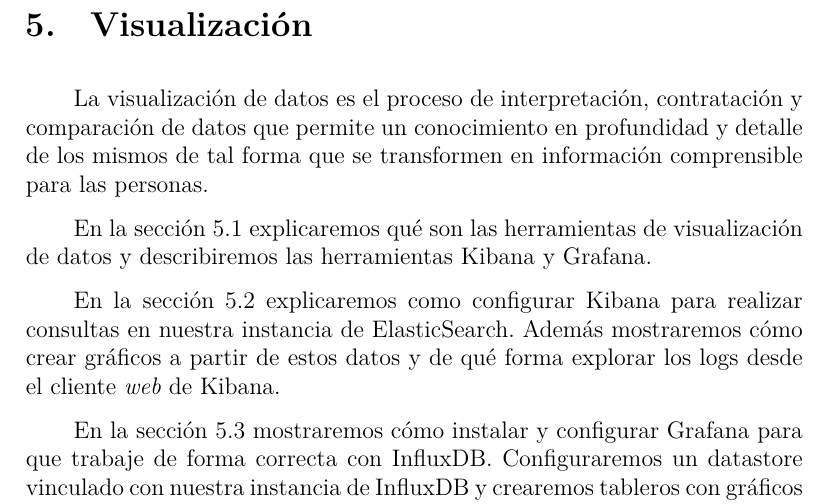
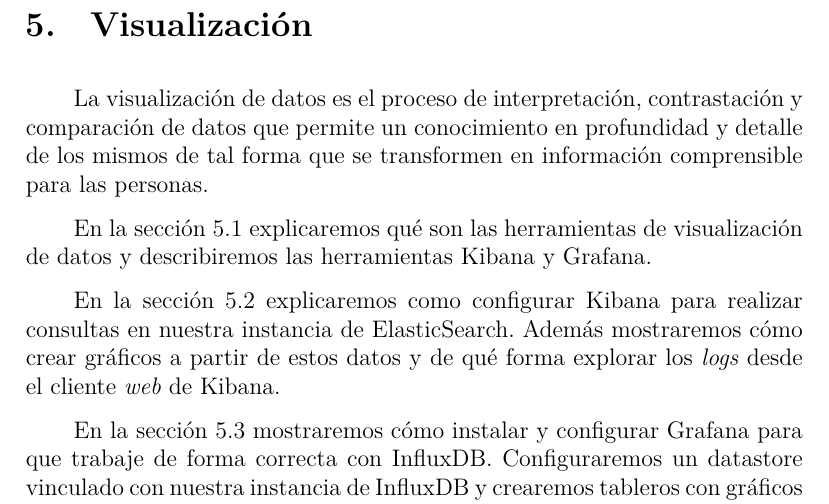
Before and after one commit to fedeotaran/tesis, a LaTeX document (main.tex, which reads src/05-capitulo-5/5.0-introduccion.tex): part of page 67 of 106, cut so that both start at the same text. Compiled offline with XeLaTeX.

Commit message:
5.0 revisado

```diff
--- a/src/05-capitulo-5/5.0-introduccion.tex
+++ b/src/05-capitulo-5/5.0-introduccion.tex
@@ -1,4 +1,4 @@
-La visualización de datos es el proceso de interpretación, contratación y
+La visualización de datos es el proceso de interpretación, contrastación y
 comparación de datos que permite un conocimiento en profundidad y detalle de
 los mismos de tal forma que se transformen en información comprensible para las
 personas.
@@ -10,10 +10,10 @@
 En la \autoref{configuracion-de-kibana} explicaremos como configurar
 \gls{term:kibana} para realizar consultas en nuestra instancia de
 \gls{term:elasticsearch}. Además mostraremos cómo crear gráficos a partir de
-estos datos y de qué forma explorar los logs desde el cliente \eng{web} de
+estos datos y de qué forma explorar los \eng{logs} desde el cliente \eng{web} de
 \gls{term:kibana}.
 
 En la \autoref{configuracion-de-grafana} mostraremos cómo instalar y configurar
-\gls{term:grafana} para que trabaje de forma correcta con InfluxDB.
-Configuraremos un datastore vinculado con nuestra instancia de InfluxDB y
+\gls{term:grafana} para que trabaje de forma correcta con \gls{term:influx}.
+Configuraremos un datastore vinculado con nuestra instancia de \gls{term:influx} y
 crearemos tableros con gráficos que hagan uso de esta información.
```
